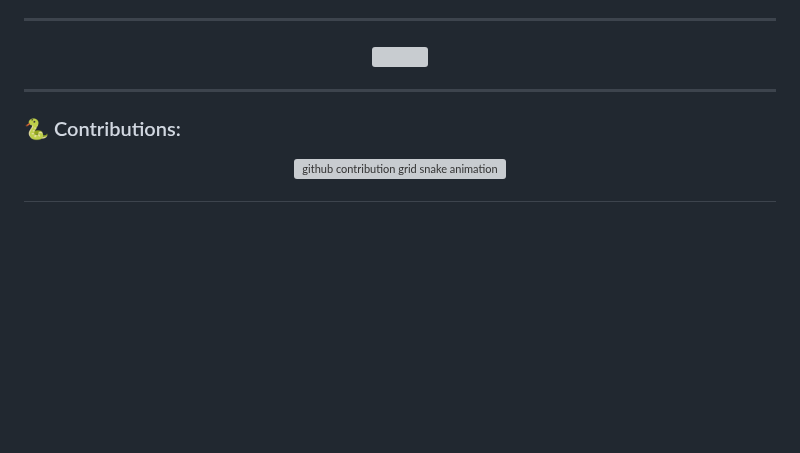
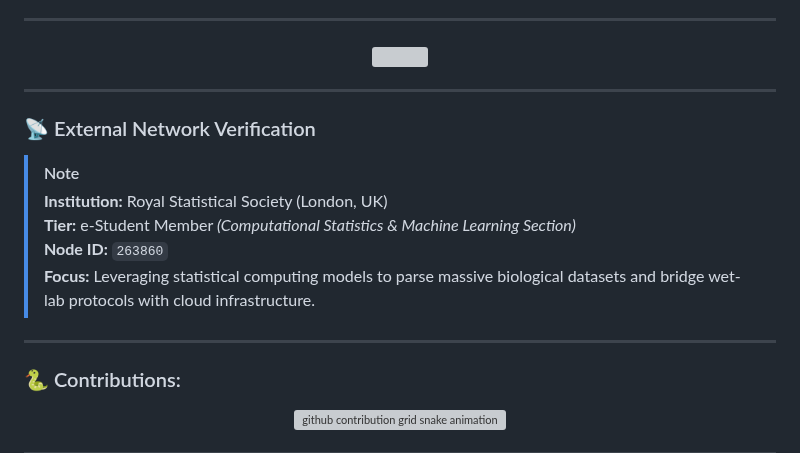
Before and after one commit to d-rupam/d-rupam, a Markdown page: README.md, the part around the change. GitHub-like rendering; blank space fills up the shorter version; grey boxes are pictures that could not be loaded.

```diff
--- a/README.md
+++ b/README.md
@@ -124,6 +124,16 @@ Bridging the gap between the petri dish and the terminal, I focus on:
 
 ---
 
+### 📡 External Network Verification
+
+> [!NOTE]
+> **Institution:** Royal Statistical Society (London, UK)
+> **Tier:** e-Student Member *(Computational Statistics & Machine Learning Section)*
+> **Node ID:** `263860`
+> **Focus:** Leveraging statistical computing models to parse massive biological datasets and bridge wet-lab protocols with cloud infrastructure.
+
+---
+
 ### 🐍 Contributions:
 <p align="center">
   <picture>
```
